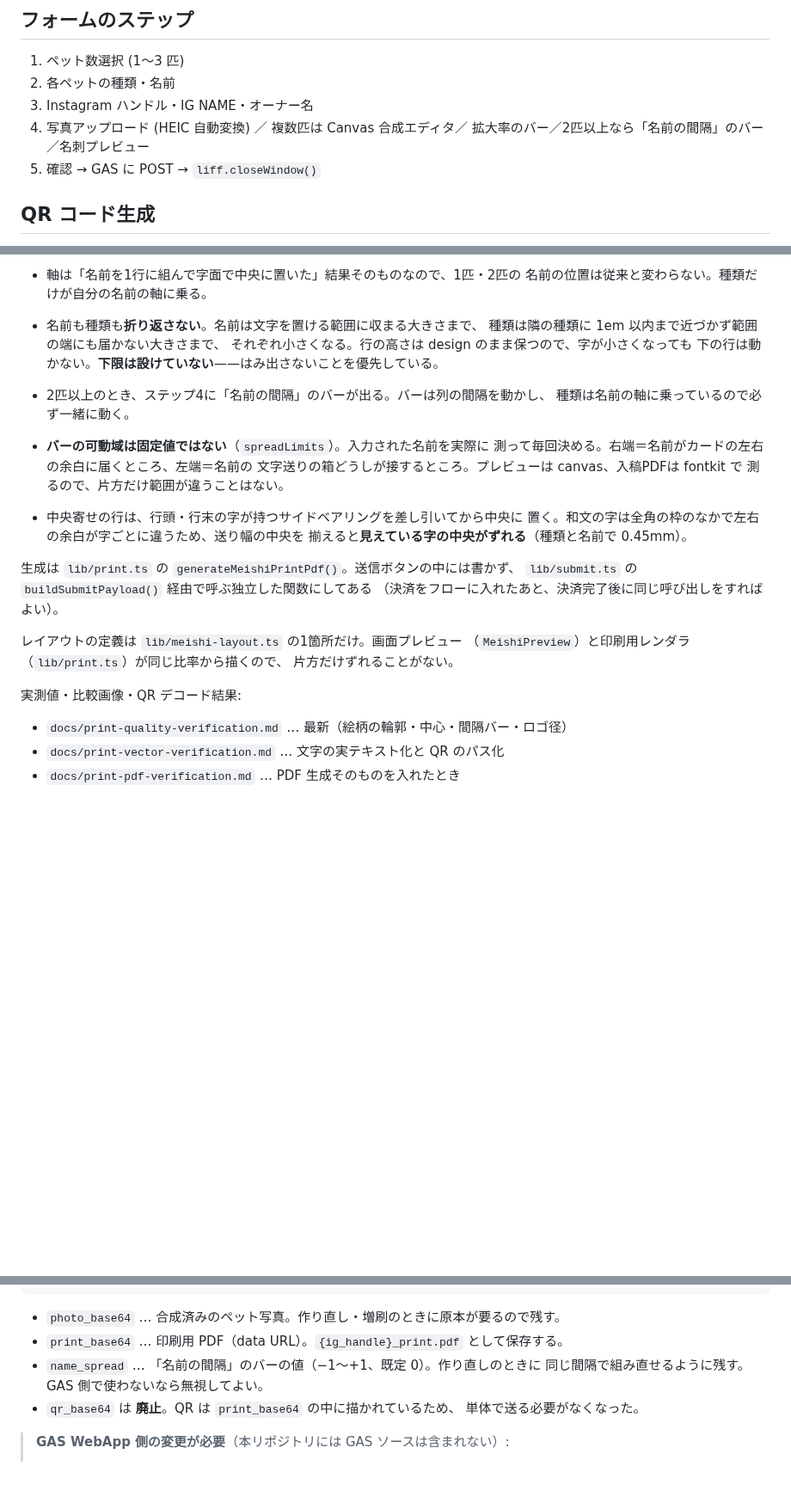
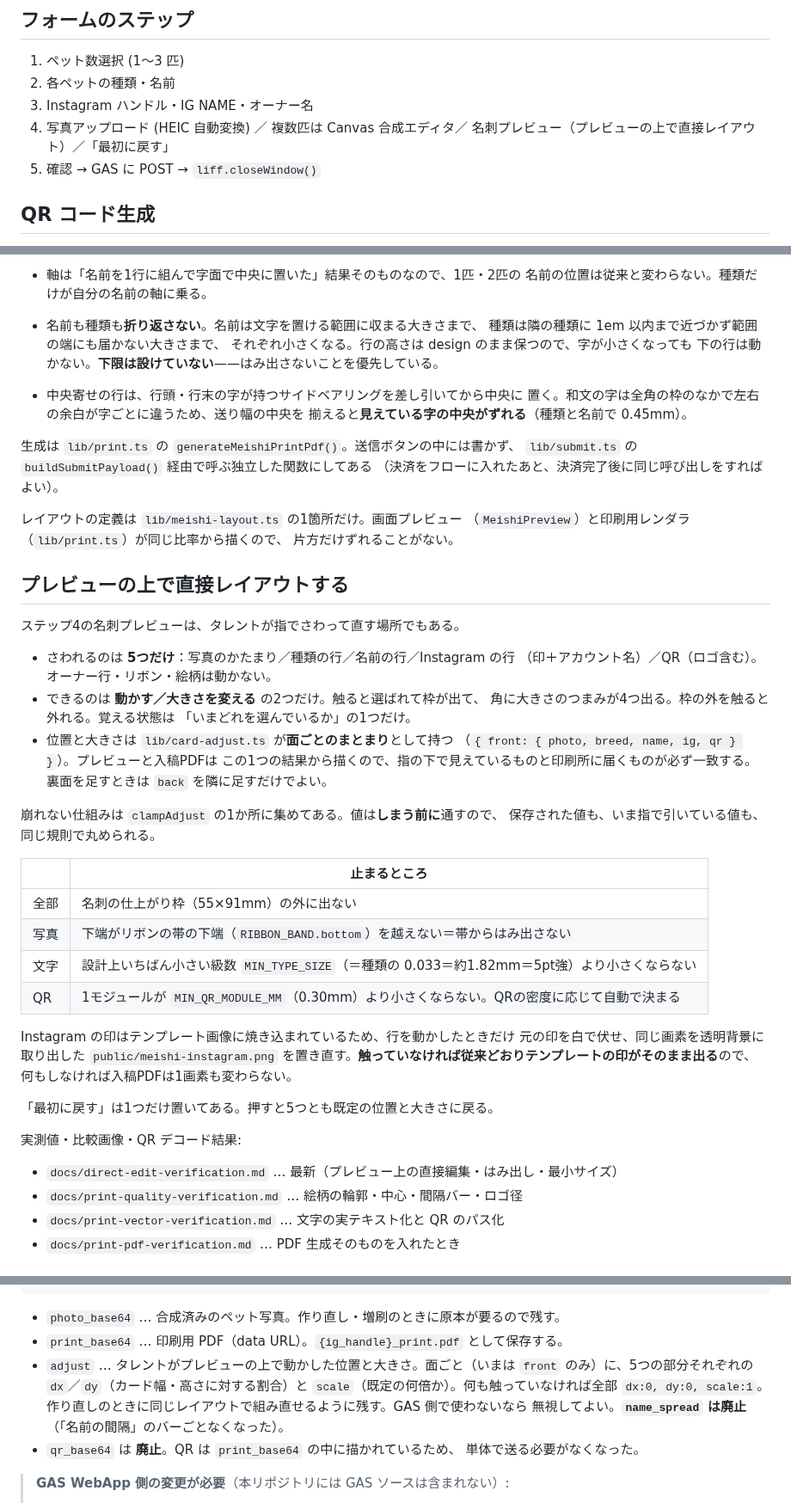
Before and after one commit to ryuichifujimori/anicas-meishi-liff, a Markdown page: README.md, 3 parts joined by grey strips. Shown at 86% size. GitHub-like rendering; blank space fills up the shorter version.

```diff
--- a/README.md
+++ b/README.md
@@ -27,7 +27,7 @@ npm run dev
 2. 各ペットの種類・名前
 3. Instagram ハンドル・IG NAME・オーナー名
 4. 写真アップロード (HEIC 自動変換) ／ 複数匹は Canvas 合成エディタ／
-   拡大率のバー／2匹以上なら「名前の間隔」のバー／名刺プレビュー
+   名刺プレビュー（プレビューの上で直接レイアウト）／「最初に戻す」
 5. 確認 → GAS に POST → `liff.closeWindow()`
 
 ## QR コード生成
@@ -85,12 +85,6 @@ npm run dev
   種類は隣の種類に 1em 以内まで近づかず範囲の端にも届かない大きさまで、
   それぞれ小さくなる。行の高さは design のまま保つので、字が小さくなっても
   下の行は動かない。**下限は設けていない**——はみ出さないことを優先している。
-- 2匹以上のとき、ステップ4に「名前の間隔」のバーが出る。バーは列の間隔を動かし、
-  種類は名前の軸に乗っているので必ず一緒に動く。
-- **バーの可動域は固定値ではない**（`spreadLimits`）。入力された名前を実際に
-  測って毎回決める。右端＝名前がカードの左右の余白に届くところ、左端＝名前の
-  文字送りの箱どうしが接するところ。プレビューは canvas、入稿PDFは fontkit で
-  測るので、片方だけ範囲が違うことはない。
 - 中央寄せの行は、行頭・行末の字が持つサイドベアリングを差し引いてから中央に
   置く。和文の字は全角の枠のなかで左右の余白が字ごとに違うため、送り幅の中央を
   揃えると**見えている字の中央がずれる**（種類と名前で 0.45mm）。
@@ -103,9 +97,41 @@ npm run dev
 （`MeishiPreview`）と印刷用レンダラ（`lib/print.ts`）が同じ比率から描くので、
 片方だけずれることがない。
 
+## プレビューの上で直接レイアウトする
+
+ステップ4の名刺プレビューは、タレントが指でさわって直す場所でもある。
+
+- さわれるのは **5つだけ**：写真のかたまり／種類の行／名前の行／Instagram の行
+  （印＋アカウント名）／QR（ロゴ含む）。オーナー行・リボン・絵柄は動かない。
+- できるのは **動かす／大きさを変える** の2つだけ。触ると選ばれて枠が出て、
+  角に大きさのつまみが4つ出る。枠の外を触ると外れる。覚える状態は
+  「いまどれを選んでいるか」の1つだけ。
+- 位置と大きさは `lib/card-adjust.ts` が**面ごとのまとまり**として持つ
+  （`{ front: { photo, breed, name, ig, qr } }`）。プレビューと入稿PDFは
+  この1つの結果から描くので、指の下で見えているものと印刷所に届くものが必ず一致する。
+  裏面を足すときは `back` を隣に足すだけでよい。
+
+崩れない仕組みは `clampAdjust` の1か所に集めてある。値は**しまう前に**通すので、
+保存された値も、いま指で引いている値も、同じ規則で丸められる。
+
+| | 止まるところ |
+|---|---|
+| 全部 | 名刺の仕上がり枠（55×91mm）の外に出ない |
+| 写真 | 下端がリボンの帯の下端（`RIBBON_BAND.bottom`）を越えない＝帯からはみ出さない |
+| 文字 | 設計上いちばん小さい級数 `MIN_TYPE_SIZE`（＝種類の 0.033＝約1.82mm＝5pt強）より小さくならない |
+| QR | 1モジュールが `MIN_QR_MODULE_MM`（0.30mm）より小さくならない。QRの密度に応じて自動で決まる |
+
+Instagram の印はテンプレート画像に焼き込まれているため、行を動かしたときだけ
+元の印を白で伏せ、同じ画素を透明背景に取り出した `public/meishi-instagram.png`
+を置き直す。**触っていなければ従来どおりテンプレートの印がそのまま出る**ので、
+何もしなければ入稿PDFは1画素も変わらない。
+
+「最初に戻す」は1つだけ置いてある。押すと5つとも既定の位置と大きさに戻る。
+
 実測値・比較画像・QR デコード結果:
 
-- `docs/print-quality-verification.md` … 最新（絵柄の輪郭・中心・間隔バー・ロゴ径）
+- `docs/direct-edit-verification.md` … 最新（プレビュー上の直接編集・はみ出し・最小サイズ）
+- `docs/print-quality-verification.md` … 絵柄の輪郭・中心・間隔バー・ロゴ径
 - `docs/print-vector-verification.md` … 文字の実テキスト化と QR のパス化
 - `docs/print-pdf-verification.md` … PDF 生成そのものを入れたとき
 
@@ -126,8 +160,11 @@ npm run dev
 
 - `photo_base64` … 合成済みのペット写真。作り直し・増刷のときに原本が要るので残す。
 - `print_base64` … 印刷用 PDF（data URL）。`{ig_handle}_print.pdf` として保存する。
-- `name_spread` … 「名前の間隔」のバーの値（−1〜+1、既定 0）。作り直しのときに
-  同じ間隔で組み直せるように残す。GAS 側で使わないなら無視してよい。
+- `adjust` … タレントがプレビューの上で動かした位置と大きさ。面ごと（いまは
+  `front` のみ）に、5つの部分それぞれの `dx`／`dy`（カード幅・高さに対する割合）と
+  `scale`（既定の何倍か）。何も触っていなければ全部 `dx:0, dy:0, scale:1`。
+  作り直しのときに同じレイアウトで組み直せるように残す。GAS 側で使わないなら
+  無視してよい。**`name_spread` は廃止**（「名前の間隔」のバーごとなくなった）。
 - `qr_base64` は **廃止**。QR は `print_base64` の中に描かれているため、
   単体で送る必要がなくなった。
 
```
Also changed, not shown: other parts of README.md (+9 -1 lines), docs/direct-edit-verification.md (added, +262 -0 lines), docs/direct-edit-compare.png (added), docs/direct-edit-edges.png (added), docs/direct-edit-handles.png (added), docs/direct-edit-minimum.png (added), docs/direct-edit-step4.png (added), 4 other files.
